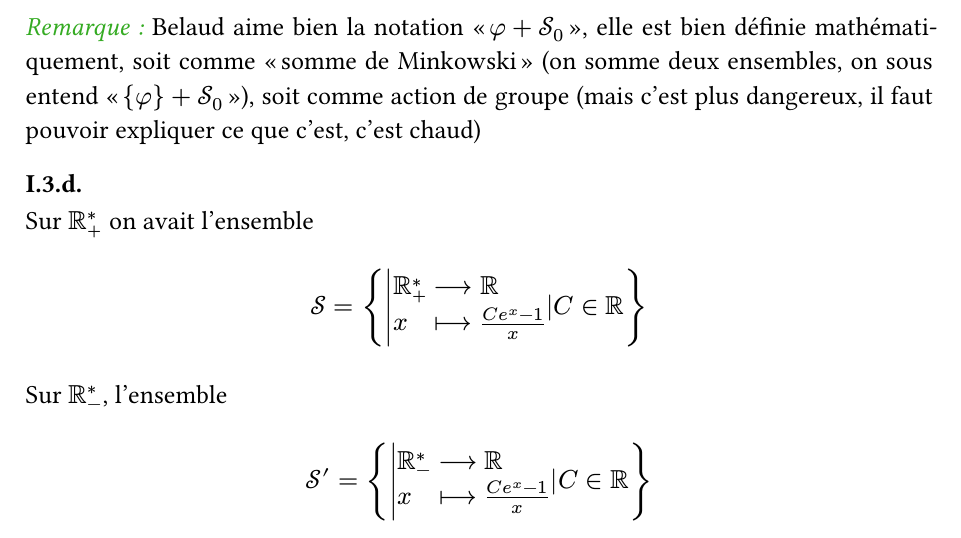
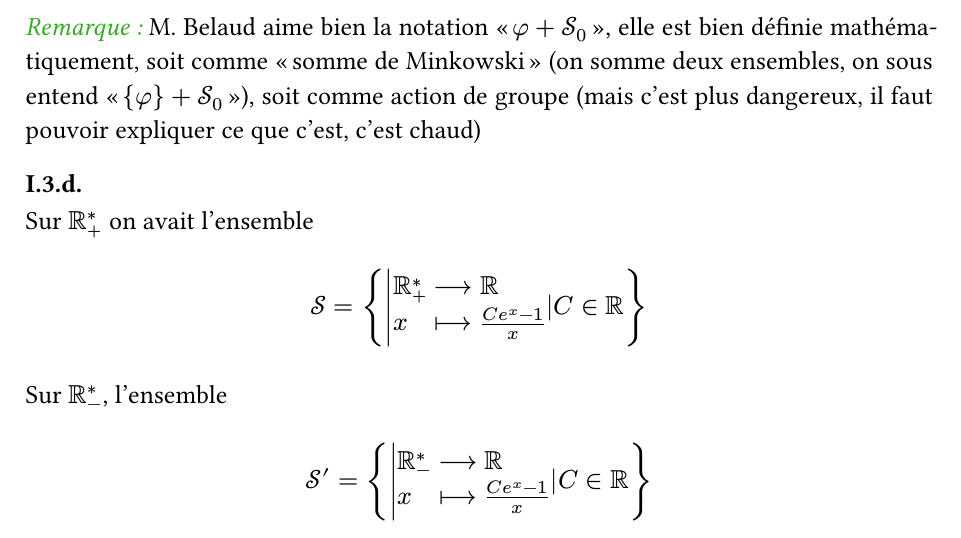
Before and after one commit to SachaBnk/L3-Maths, a Typst document (S6/src/CAPES/Oral_Belaud.typ): part of page 3 of 7, cut so that both start at the same text. The pictures show the PDF file S6/CAPES/Oral_Belaud.pdf that the author committed with the source.

Commit message:
gros commit ça dis donc

```diff
--- a/S6/src/CAPES/Oral_Belaud.typ
+++ b/S6/src/CAPES/Oral_Belaud.typ
@@ -52,7 +52,7 @@ D'après le cours, l'ensemble des solutions de $(E)$ est la droite affine $ Sr &
 &= {x ass phi(x) + C e^x/x | C in RR}\
 &= {x ass (C e^x -1)/x | C in RR} $
 #pagebreak()
-#rq() Belaud aime bien la notation "$phi + Sr_0$", elle est bien définie mathématiquement, soit comme "somme de Minkowski" (on somme deux ensembles, on sous entend "${phi}+Sr_0$"), soit comme action de groupe (mais c'est plus dangereux, il faut pouvoir expliquer ce que c'est, c'est chaud)
+#rq() M. Belaud aime bien la notation "$phi + Sr_0$", elle est bien définie mathématiquement, soit comme "somme de Minkowski" (on somme deux ensembles, on sous entend "${phi}+Sr_0$"), soit comme action de groupe (mais c'est plus dangereux, il faut pouvoir expliquer ce que c'est, c'est chaud)
 
 ===
 Sur $RRPE$ on avait l'ensemble
```
Also changed, not shown: S6/CAPES/Oral_Belaud.pdf.
